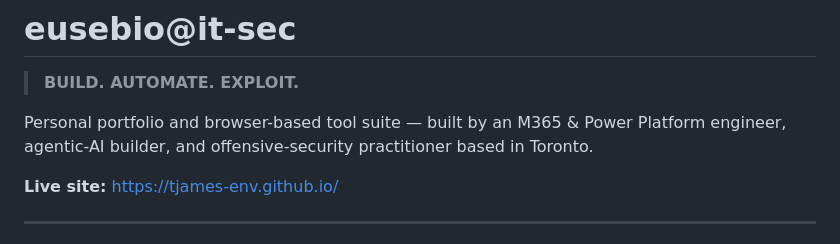
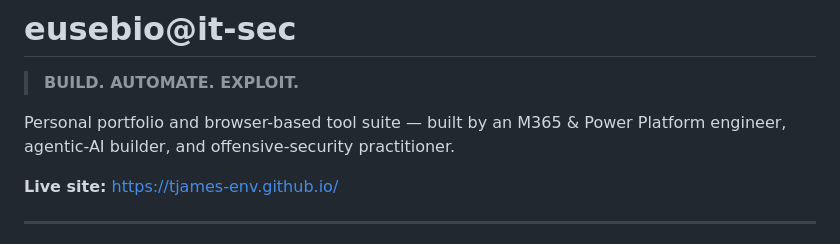
Before and after one commit to TJames-Env/tjames-env.github.io, a Markdown page: README.md, the part around the change. Drawn GitHub-style.

Commit message:
Update README to remove location detail
Removed 'based in Toronto' from the portfolio description.

```diff
--- a/README.md
+++ b/README.md
@@ -2,7 +2,7 @@
 
 > **BUILD. AUTOMATE. EXPLOIT.**
 
-Personal portfolio and browser-based tool suite — built by an M365 & Power Platform engineer, agentic-AI builder, and offensive-security practitioner based in Toronto.
+Personal portfolio and browser-based tool suite — built by an M365 & Power Platform engineer, agentic-AI builder, and offensive-security practitioner.
 
 **Live site:** https://tjames-env.github.io/
 
```
